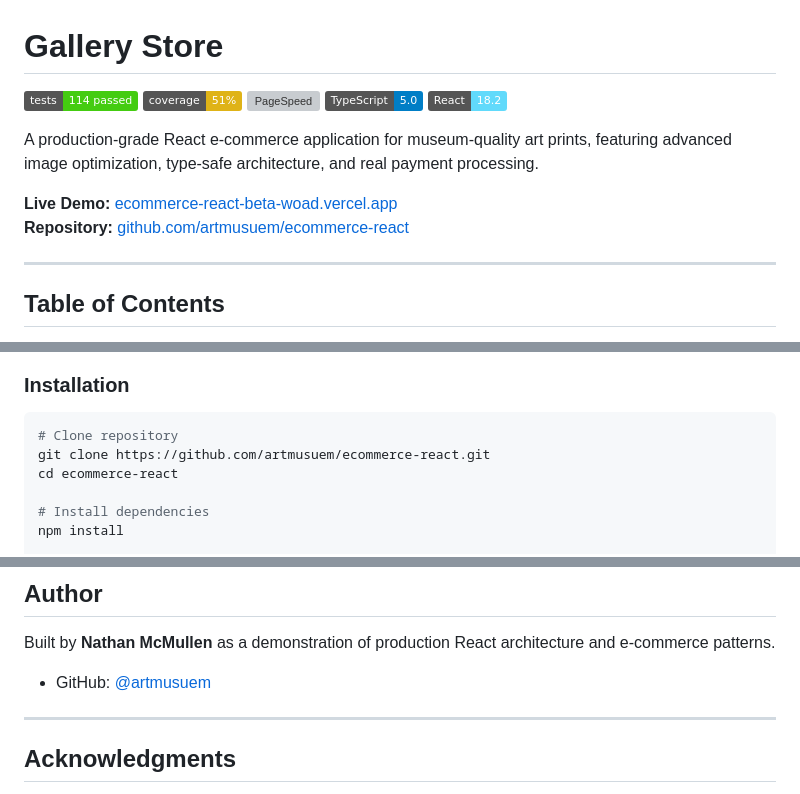
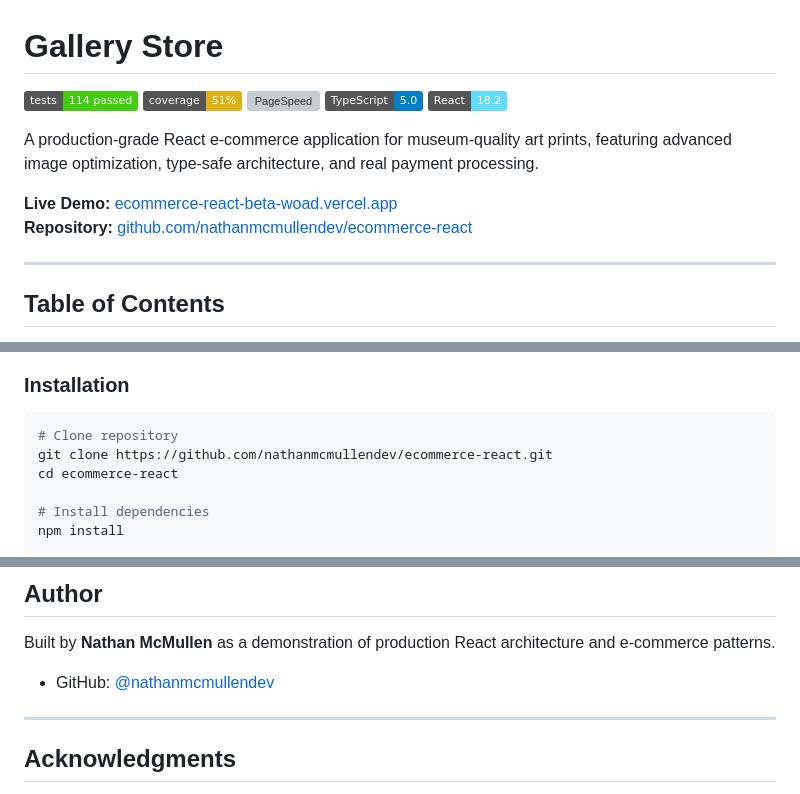
Before and after one commit to artmusuem/ecommerce-react, a Markdown page: README.md, 3 parts joined by grey strips. Rendered like a GitHub page; badges without logos; grey boxes are pictures that could not be loaded.

Commit message:
fix: update GitHub references from artmusuem to nathanmcmullendev

````diff
--- a/README.md
+++ b/README.md
@@ -9,7 +9,7 @@
 A production-grade React e-commerce application for museum-quality art prints, featuring advanced image optimization, type-safe architecture, and real payment processing.
 
 **Live Demo:** [ecommerce-react-beta-woad.vercel.app](https://ecommerce-react-beta-woad.vercel.app)
-**Repository:** [github.com/artmusuem/ecommerce-react](https://github.com/artmusuem/ecommerce-react)
+**Repository:** [github.com/nathanmcmullendev/ecommerce-react](https://github.com/nathanmcmullendev/ecommerce-react)
 
 ---
 
@@ -223,7 +223,7 @@ src/
 
 ```bash
 # Clone repository
-git clone https://github.com/artmusuem/ecommerce-react.git
+git clone https://github.com/nathanmcmullendev/ecommerce-react.git
 cd ecommerce-react
 
 # Install dependencies
@@ -568,7 +568,7 @@ MIT — Use freely for portfolios, learning, or production applications.
 
 Built by **Nathan McMullen** as a demonstration of production React architecture and e-commerce patterns.
 
-- GitHub: [@artmusuem](https://github.com/artmusuem)
+- GitHub: [@nathanmcmullendev](https://github.com/nathanmcmullendev)
 
 ---
 
````
Also changed, not shown: other parts of README.md (+2 -2 lines).
